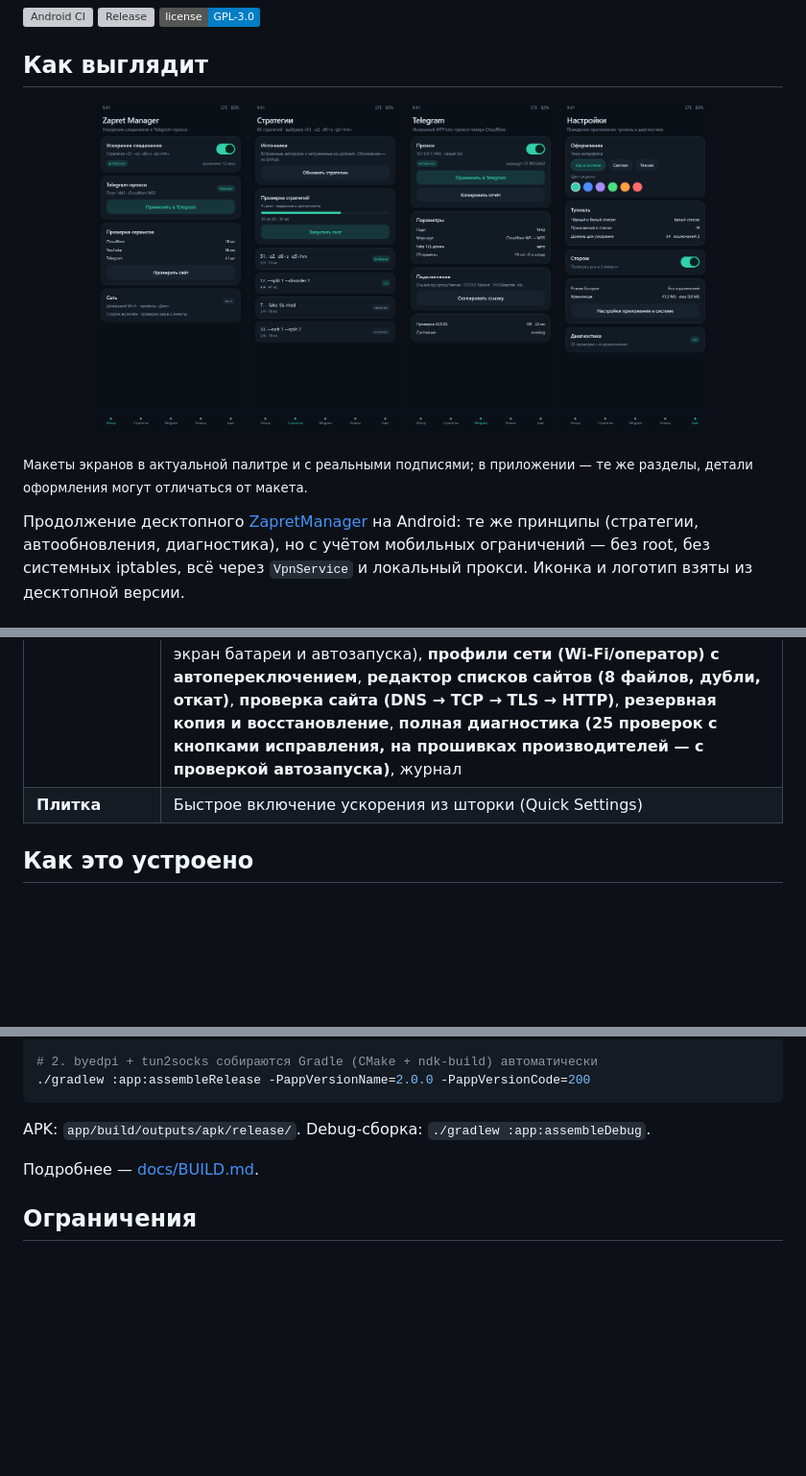
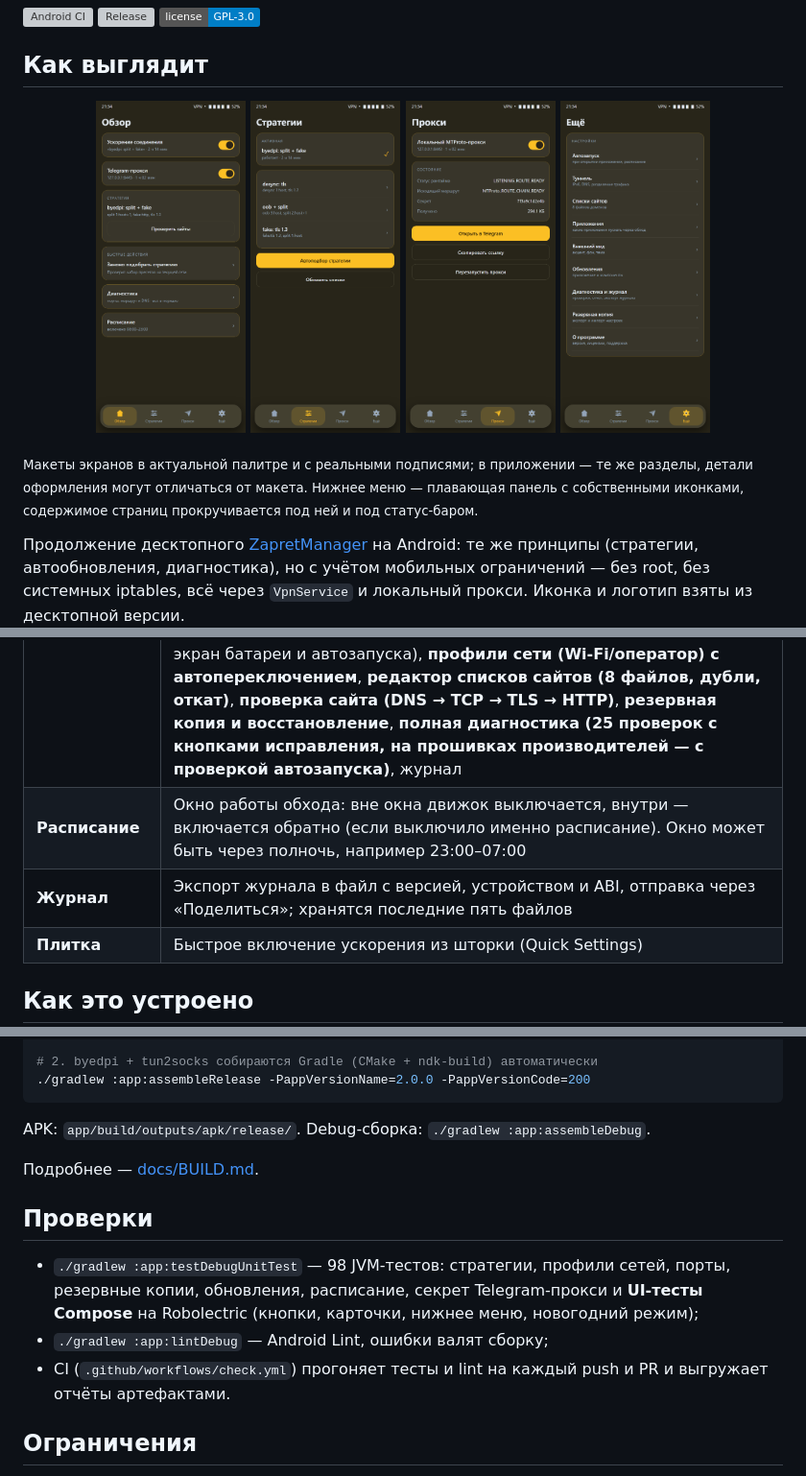
Before and after one commit to RoBiN19666/ZapretManager-Android, a Markdown page: README.md, 3 parts joined by grey strips. Shown at 96% size. Drawn GitHub-style; pictures changed too: assets/screenshots/overview.png, assets/screenshots/settings.png, assets/screenshots/strategies.png; badges without logos; blank space fills up the shorter version; grey boxes are pictures that could not be loaded.

```diff
--- a/README.md
+++ b/README.md
@@ -21,7 +21,8 @@
 </p>
 
 <sub>Макеты экранов в актуальной палитре и с реальными подписями; в приложении — те же разделы,
-детали оформления могут отличаться от макета.</sub>
+детали оформления могут отличаться от макета. Нижнее меню — плавающая панель с собственными
+иконками, содержимое страниц прокручивается под ней и под статус-баром.</sub>
 
 Продолжение десктопного [ZapretManager](https://github.com/RoBiN19666/ZapretManager-Desktop) на Android:
 те же принципы (стратегии, автообновления, диагностика), но с учётом мобильных ограничений —
@@ -37,6 +38,8 @@
 | **Telegram** | Локальный MTProto-прокси на `127.0.0.1`, маршруты `cf_proxy_ws` / `direct_ws` / `tcp_fallback`, Fake TLS домен, ссылки `tg://`, `t.me`, SOCKS5, автозапуск |
 | **Обновления** (в «Ещё») | Самообновление APK из GitHub Releases (SHA-256 + versionCode), обновление стратегий и списков сайтов из ByeByeDPI, пула Cloudflare-доменов из Flowseal/tg-ws-proxy |
 | **Настройки** | Раздел «Ещё» с подразделами: оформление, автозапуск, туннель и сеть, питание, данные и копия, инструменты сети, обновления, диагностика и журнал, о программе. Тема (системная/светлая/тёмная), **янтарный акцент по умолчанию** и палитра по градиенту, **фон подстраивается под акцент или выбирается отдельно**, AMOLED-чёрный, DNS, IPv6, режимы раздельного туннелирования (все / кроме выбранных / только выбранные), **питание с учётом прошивки** (Xiaomi/HyperOS, Huawei, Samsung, OPPO/realme, vivo, Meizu — свой экран батареи и автозапуска), **профили сети (Wi-Fi/оператор) с автопереключением**, **редактор списков сайтов (8 файлов, дубли, откат)**, **проверка сайта (DNS → TCP → TLS → HTTP)**, **резервная копия и восстановление**, **полная диагностика (25 проверок с кнопками исправления, на прошивках производителей — с проверкой автозапуска)**, журнал |
+| **Расписание** | Окно работы обхода: вне окна движок выключается, внутри — включается обратно (если выключило именно расписание). Окно может быть через полночь, например 23:00–07:00 |
+| **Журнал** | Экспорт журнала в файл с версией, устройством и ABI, отправка через «Поделиться»; хранятся последние пять файлов |
 | **Плитка** | Быстрое включение ускорения из шторки (Quick Settings) |
 
 ## Как это устроено
@@ -148,6 +151,15 @@ APK: `app/build/outputs/apk/release/`. Debug-сборка: `./gradlew :app:assem
 
 Подробнее — [docs/BUILD.md](docs/BUILD.md).
 
+## Проверки
+
+* `./gradlew :app:testDebugUnitTest` — 98 JVM-тестов: стратегии, профили сетей, порты,
+  резервные копии, обновления, расписание, секрет Telegram-прокси и **UI-тесты Compose**
+  на Robolectric (кнопки, карточки, нижнее меню, новогодний режим);
+* `./gradlew :app:lintDebug` — Android Lint, ошибки валят сборку;
+* CI (`.github/workflows/check.yml`) прогоняет тесты и lint на каждый push и PR
+  и выгружает отчёты артефактами.
+
 ## Ограничения
 
 * Прокси для Telegram — не системный VPN: он обрабатывает только то, что Telegram отправляет
```
Also changed, not shown: docs/ROADMAP.md (+9 -1 lines).
